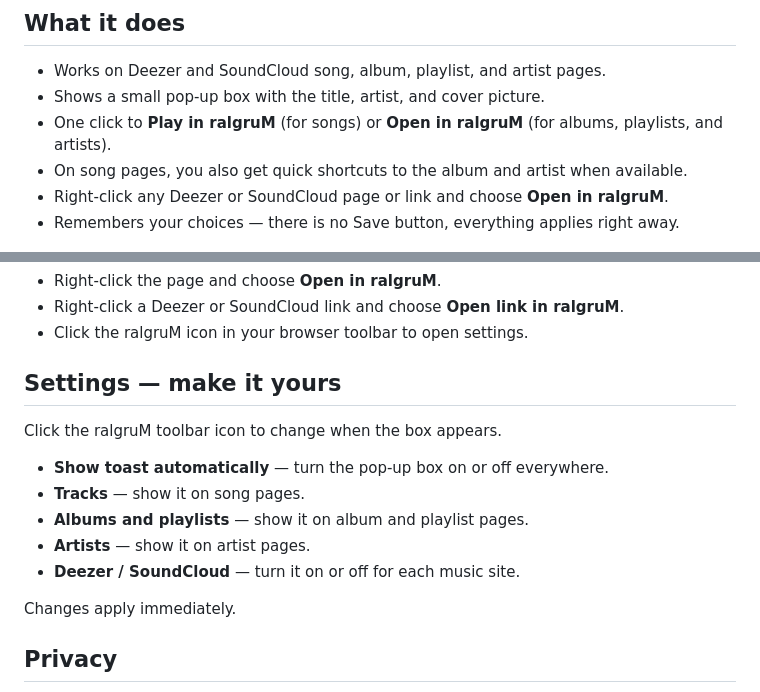
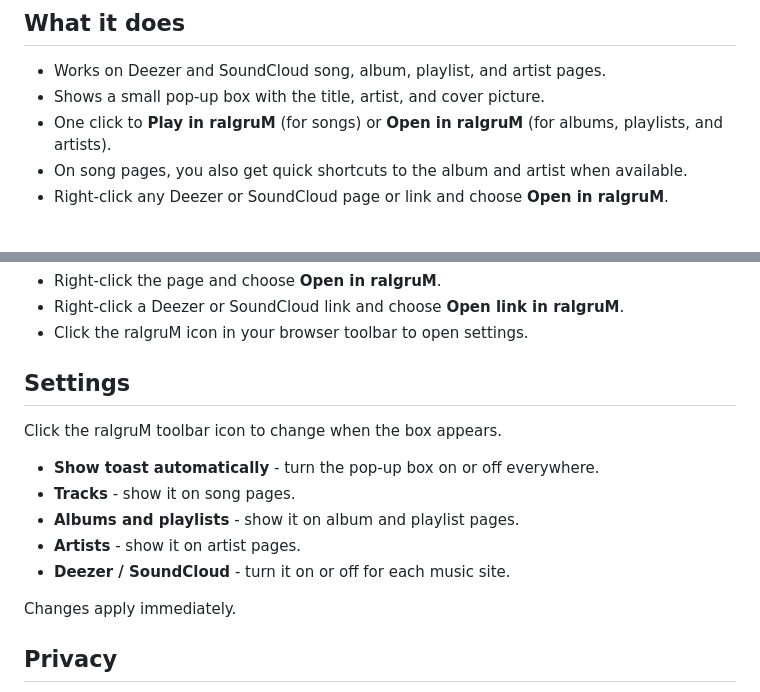
Before and after one commit to kekkodance/ralgrum-browser-extension, a Markdown page: README.md, 2 parts joined by grey strips. Drawn GitHub-style.

Commit message:
Standardize formatting in README.md
Reformat README for consistency and clarity.

```diff
--- a/README.md
+++ b/README.md
@@ -15,7 +15,6 @@ When you are looking at a song, album, playlist, or artist in your browser, a sm
 - One click to **Play in ralgruM** (for songs) or **Open in ralgruM** (for albums, playlists, and artists).
 - On song pages, you also get quick shortcuts to the album and artist when available.
 - Right-click any Deezer or SoundCloud page or link and choose **Open in ralgruM**.
-- Remembers your choices — there is no Save button, everything applies right away.
 
 <div align="center">
   <img src="screenshots/toast-deezer.png" alt="ralgruM toast on a Deezer song page with a Play in ralgruM button" width="360" />
@@ -71,15 +70,15 @@ Other ways to use it:
 - Right-click a Deezer or SoundCloud link and choose **Open link in ralgruM**.
 - Click the ralgruM icon in your browser toolbar to open settings.
 
-## Settings — make it yours
+## Settings
 
 Click the ralgruM toolbar icon to change when the box appears.
 
-- **Show toast automatically** — turn the pop-up box on or off everywhere.
-- **Tracks** — show it on song pages.
-- **Albums and playlists** — show it on album and playlist pages.
-- **Artists** — show it on artist pages.
-- **Deezer / SoundCloud** — turn it on or off for each music site.
+- **Show toast automatically** - turn the pop-up box on or off everywhere.
+- **Tracks** - show it on song pages.
+- **Albums and playlists** - show it on album and playlist pages.
+- **Artists** - show it on artist pages.
+- **Deezer / SoundCloud** - turn it on or off for each music site.
 
 Changes apply immediately.
 
```
Also changed, not shown: other parts of README.md (+6 -6 lines).
